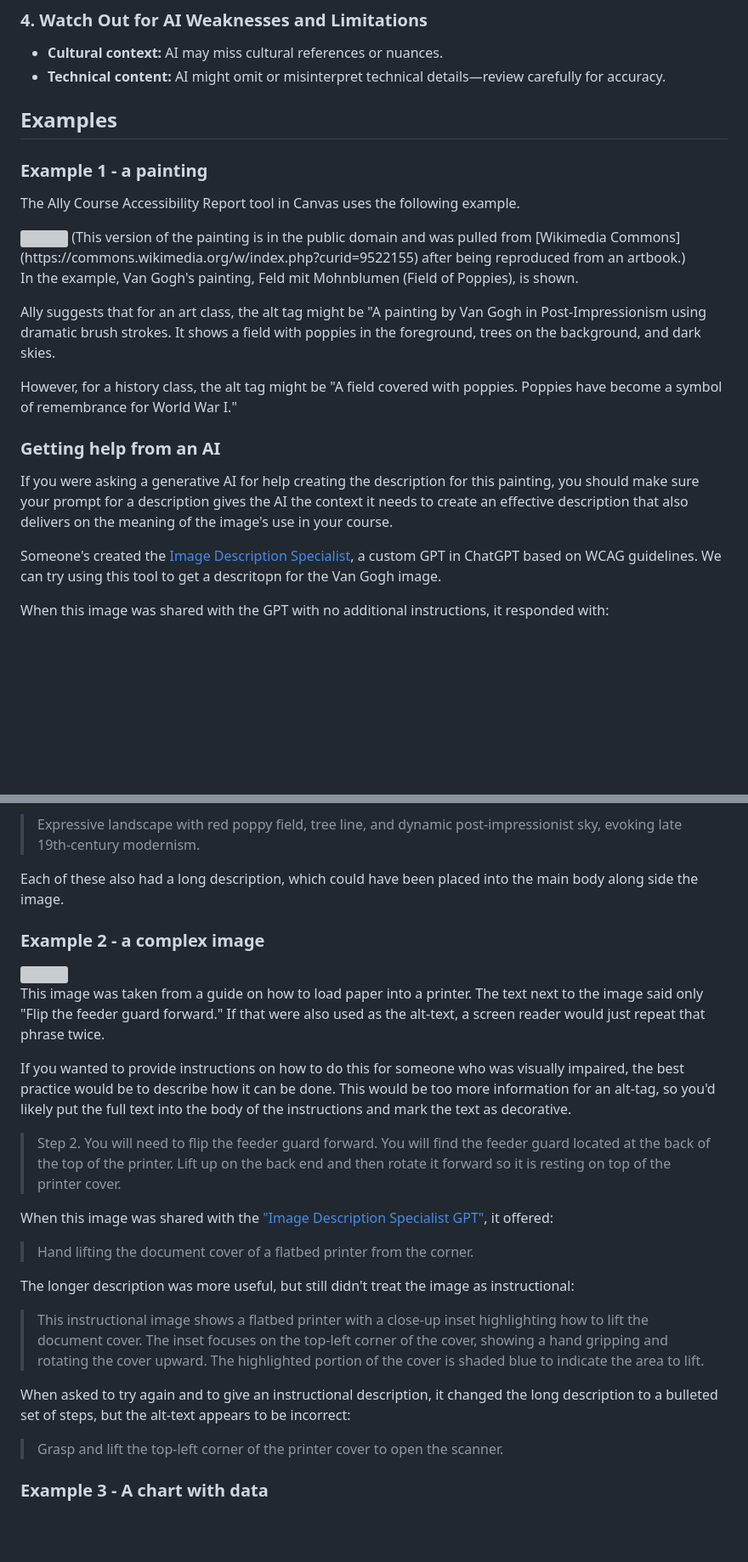
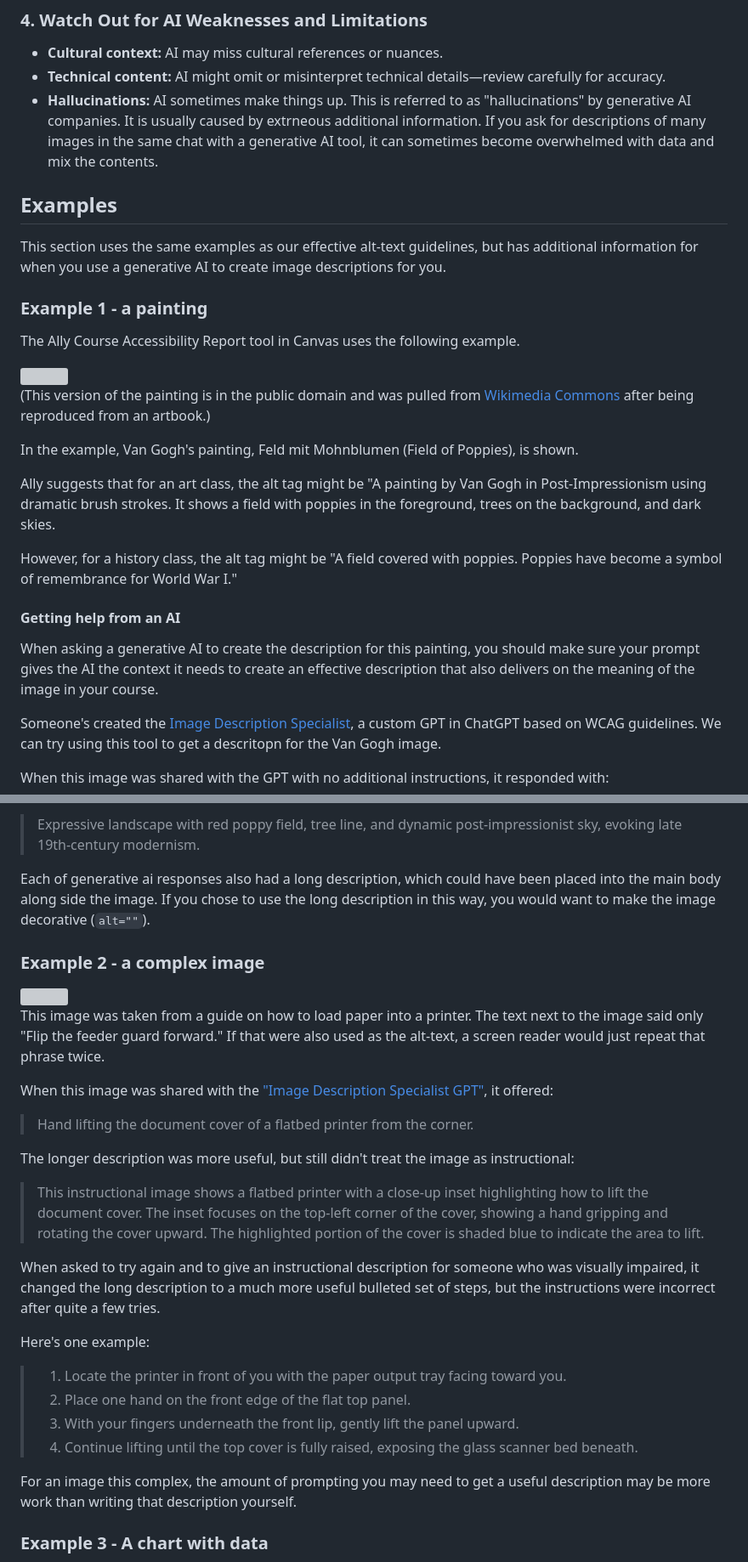
Before and after one commit to RutgersGRID/GRID-website, a Markdown page: resources/1.2__Writing_Compliant_Alt_Text_with_GenAI/1.2.2__Writing_Compliant_Alt_Text_with_GenAI.md, 2 parts joined by grey strips. Shown at 85% size. Rendered like a GitHub page; blank space fills up the shorter version; grey boxes are pictures that could not be loaded.

```diff
--- a/resources/1.2__Writing_Compliant_Alt_Text_with_GenAI/1.2__Writing_Compliant_Alt_Text_with_GenAI.md
+++ b/resources/1.2__Writing_Compliant_Alt_Text_with_GenAI/1.2.2__Writing_Compliant_Alt_Text_with_GenAI.md
@@ -69,14 +33,18 @@ You may need to provide additional context to the AI in order to get effective d
 
 - **Cultural context:** AI may miss cultural references or nuances.
 - **Technical content:** AI might omit or misinterpret technical details—review carefully for accuracy.
+- **Hallucinations:** AI sometimes make things up. This is referred to as "hallucinations" by generative AI companies. It is usually caused by extrneous additional information. If you ask for descriptions of many images in the same chat with a generative AI tool, it can sometimes become overwhelmed with data and mix the contents.
 
 ## Examples
+
+This section uses the same examples as our effective alt-text guidelines, but has additional information for when you use a generative AI to create image descriptions for you.
 
 ### Example 1 - a painting
 
 The Ally Course Accessibility Report tool in Canvas uses the following example.
 
 <img src="compliant_alt_text_media\960px-Van_Gogh_-_Feld_mit_Mohnblumen.jpeg" alt-text="" />
+
 (This version of the painting is in the public domain and was pulled from [Wikimedia Commons](https://commons.wikimedia.org/w/index.php?curid=9522155) after being reproduced from an artbook.)
 
 In the example, Van Gogh's painting, Feld mit Mohnblumen (Field of Poppies), is shown.
@@ -85,9 +53,9 @@ Ally suggests that for an art class, the alt tag might be "A painting by Van Gog
 
 However, for a history class, the alt tag might be "A field covered with poppies. Poppies have become a symbol of remembrance for World War I."
 
-### Getting help from an AI
+#### Getting help from an AI
 
-If you were asking a generative AI for help creating the description for this painting, you should make sure your prompt for a description gives the AI the context it needs to create an effective description that also delivers on the meaning of the image's use in your course.
+When asking a generative AI to create the description for this painting, you should make sure your prompt gives the AI the context it needs to create an effective description that also delivers on the meaning of the image in your course.
 
 Someone's created the [Image Description Specialist](https://chatgpt.com/g/g-OeMRwWONc-image-description-specialist), a custom GPT in ChatGPT based on WCAG guidelines. We can try using this tool to get a descritopn for the Van Gogh image.
 
@@ -106,17 +74,13 @@ When instructed that the image was for a entry level art history course, it offe
 And for a doctorate level art history course, it offered:
 > Expressive landscape with red poppy field, tree line, and dynamic post-impressionist sky, evoking late 19th-century modernism.
 
-Each of these also had a long description, which could have been placed into the main body along side the image.
+Each of generative ai responses also had a long description, which could have been placed into the main body along side the image. If you chose to use the long description in this way, you would want to make the image decorative (`alt=""`).
 
 ### Example 2 - a complex image
 
 <img src="compliant_alt_text_media\paper_open_feeder_guard_xp320_420.jpg" alt-text="" />
 
 This image was taken from a guide on how to load paper into a printer. The text next to the image said only "Flip the feeder guard forward." If that were also used as the alt-text, a screen reader would just repeat that phrase twice.
-
-If you wanted to provide instructions on how to do this for someone who was visually impaired, the best practice would be to describe how it can be done. This would be too more information for an alt-tag, so you'd likely put the full text into the body of the instructions and mark the text as decorative.
-
-> Step 2. You will need to flip the feeder guard forward. You will find the feeder guard located at the back of the top of the printer. Lift up on the back end and then rotate it forward so it is resting on top of the printer cover.
 
 When this image was shared with the ["Image Description Specialist GPT"](https://chatgpt.com/g/g-OeMRwWONc-image-description-specialist), it offered:
 
@@ -126,9 +90,16 @@ The longer description was more useful, but still didn't treat the image as inst
 
 > This instructional image shows a flatbed printer with a close-up inset highlighting how to lift the document cover. The inset focuses on the top-left corner of the cover, showing a hand gripping and rotating the cover upward. The highlighted portion of the cover is shaded blue to indicate the area to lift.
 
-When asked to try again and to give an instructional description, it changed the long description to a bulleted set of steps, but the alt-text appears to be incorrect:
+When asked to try again and to give an instructional description for someone who was visually impaired, it changed the long description to a much more useful bulleted set of steps, but the instructions were incorrect after quite a few tries.
 
-> Grasp and lift the top-left corner of the printer cover to open the scanner.
+Here's one example:
+
+> 1. Locate the printer in front of you with the paper output tray facing toward you.
+> 2. Place one hand on the front edge of the flat top panel.
+> 3. With your fingers underneath the front lip, gently lift the panel upward.
+> 4. Continue lifting until the top cover is fully raised, exposing the glass scanner bed beneath.
+
+For an image this complex, the amount of prompting you may need to get a useful description may be more work than writing that description yourself.
 
 ### Example 3 - A chart with data
 
```
Also changed, not shown: other parts of resources/1.2__Writing_Compliant_Alt_Text_with_GenAI/1.2.2__Writing_Compliant_Alt_Text_with_GenAI.md (+17 -44 lines), resources/1.2__Writing_Compliant_Alt_Text_with_GenAI/1.2__Writing_WCAG_Compliant_Alt_Text.md (added, +113 -0 lines).
